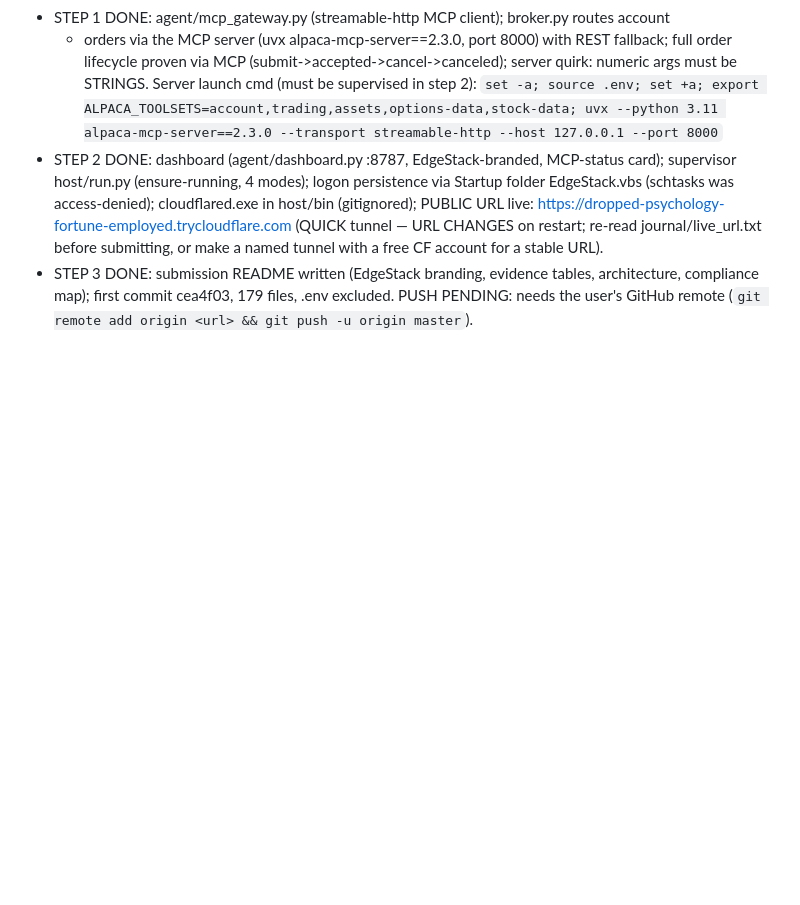
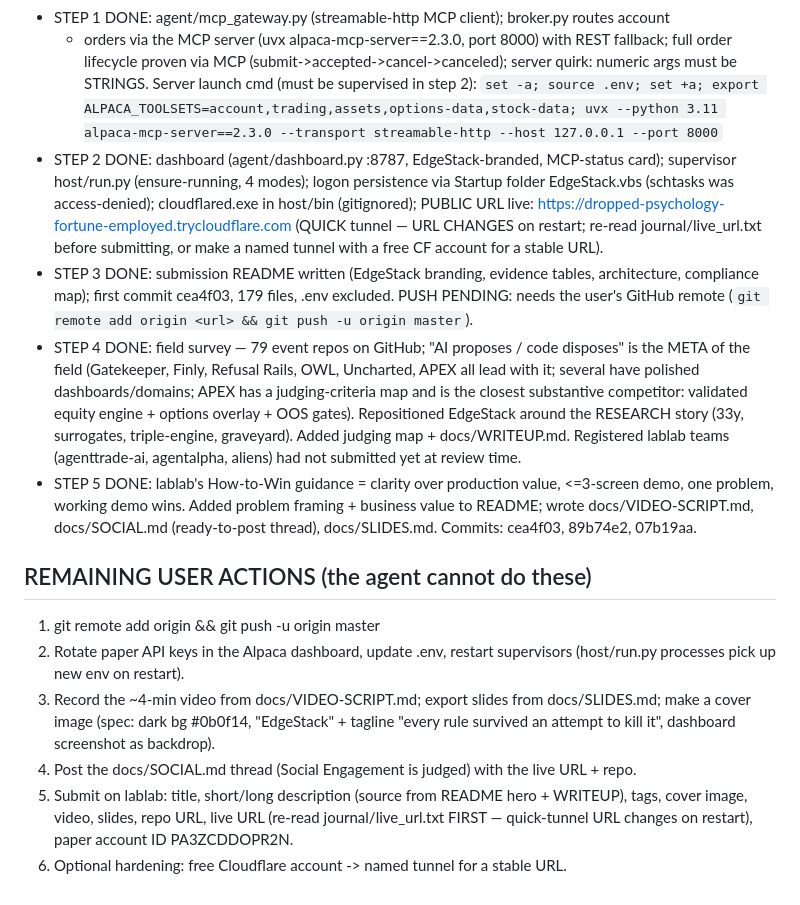
Before and after one commit to irishkiwi007/hackathon-jpennin5-edgestack, a Markdown page: PLAYBOOK.md, the part around one of its changes. Drawn GitHub-style; blank space fills up the shorter version.

Commit message:
Playbook: all five steps complete; remaining user actions listed
Co-Authored-By: Claude Opus 5 (1M context) <noreply@anthropic.com>

```diff
--- a/PLAYBOOK.md
+++ b/PLAYBOOK.md
@@ -126,3 +126,27 @@ Work through the steps IN ORDER, checking boxes here (edit this file) as they co
 - STEP 3 DONE: submission README written (EdgeStack branding, evidence tables, architecture,
   compliance map); first commit cea4f03, 179 files, .env excluded. PUSH PENDING: needs the
   user's GitHub remote (`git remote add origin <url> && git push -u origin master`).
+- STEP 4 DONE: field survey — 79 event repos on GitHub; "AI proposes / code disposes" is
+  the META of the field (Gatekeeper, Finly, Refusal Rails, OWL, Uncharted, APEX all lead
+  with it; several have polished dashboards/domains; APEX has a judging-criteria map and is
+  the closest substantive competitor: validated equity engine + options overlay + OOS gates).
+  Repositioned EdgeStack around the RESEARCH story (33y, surrogates, triple-engine,
+  graveyard). Added judging map + docs/WRITEUP.md. Registered lablab teams (agenttrade-ai,
+  agentalpha, aliens) had not submitted yet at review time.
+- STEP 5 DONE: lablab's How-to-Win guidance = clarity over production value, <=3-screen
+  demo, one problem, working demo wins. Added problem framing + business value to README;
+  wrote docs/VIDEO-SCRIPT.md, docs/SOCIAL.md (ready-to-post thread), docs/SLIDES.md.
+  Commits: cea4f03, 89b74e2, 07b19aa.
+
+## REMAINING USER ACTIONS (the agent cannot do these)
+1. git remote add origin <their-github-repo-url> && git push -u origin master
+2. Rotate paper API keys in the Alpaca dashboard, update .env, restart supervisors
+   (host/run.py processes pick up new env on restart).
+3. Record the ~4-min video from docs/VIDEO-SCRIPT.md; export slides from docs/SLIDES.md;
+   make a cover image (spec: dark bg #0b0f14, "EdgeStack" + tagline "every rule survived
+   an attempt to kill it", dashboard screenshot as backdrop).
+4. Post the docs/SOCIAL.md thread (Social Engagement is judged) with the live URL + repo.
+5. Submit on lablab: title, short/long description (source from README hero + WRITEUP),
+   tags, cover image, video, slides, repo URL, live URL (re-read journal/live_url.txt FIRST
+   — quick-tunnel URL changes on restart), paper account ID PA3ZCDDOPR2N.
+6. Optional hardening: free Cloudflare account -> named tunnel for a stable URL.
```
Also changed, not shown: other parts of PLAYBOOK.md (+2 -2 lines).
